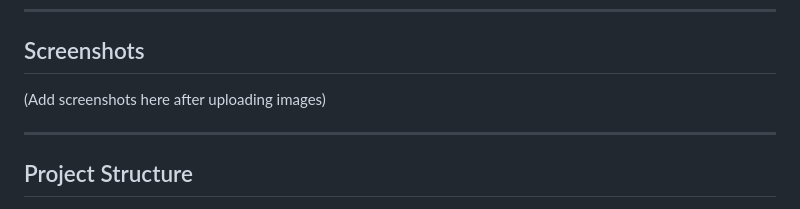
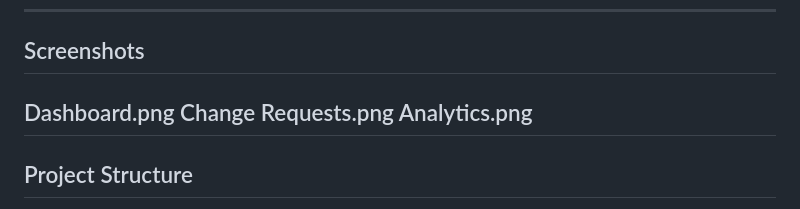
Before and after one commit to rajeshirkeaishwarya27-del/BA-Change-Tracker-App, a Markdown page: README.md, the part around the change. GitHub-like rendering.

```diff
--- a/README.md
+++ b/README.md
@@ -115,8 +115,9 @@ Sample dataset of change requests (CSV file included)
 ---
 
 ## Screenshots
-(Add screenshots here after uploading images)
-
+Dashboard.png
+Change Requests.png
+Analytics.png
 ---
 
 ## Project Structure
```
